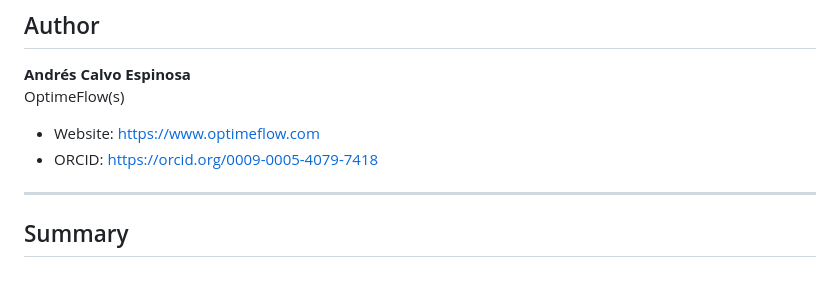
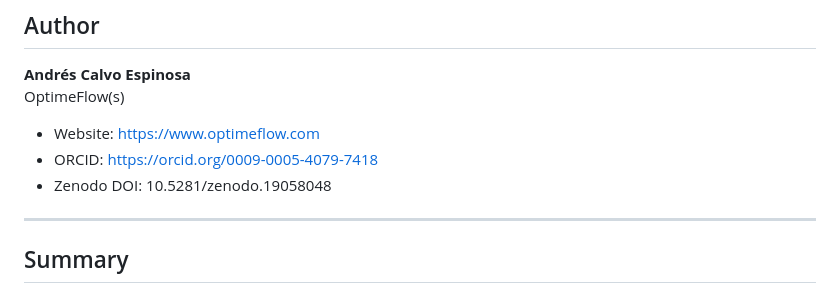
Before and after one commit to AceOptimeFlows/ensayonesa, a Markdown page: README.md, the part around the change. GitHub-like rendering.

Commit message:
added DOI

```diff
--- a/README.md
+++ b/README.md
@@ -553,6 +553,8 @@ OptimeFlow(s)
 
 - Website: https://www.optimeflow.com
 - ORCID: https://orcid.org/0009-0005-4079-7418
+- Zenodo DOI: 10.5281/zenodo.19058048
+
 
 ---
 
```
